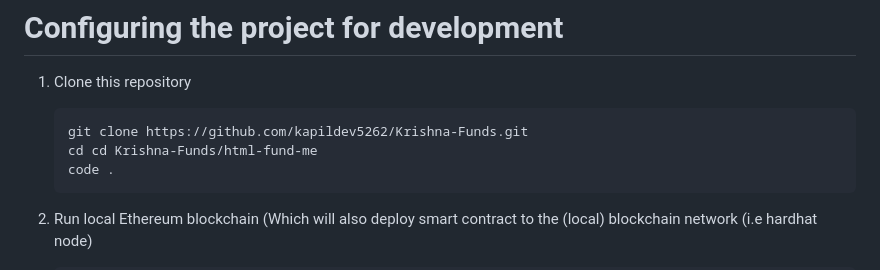
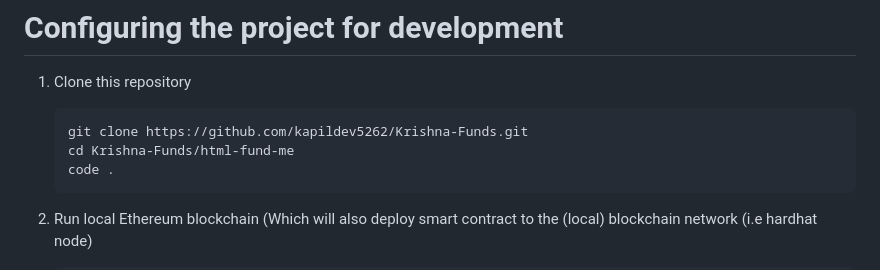
Before and after one commit to kapildev5262/Krishna-Funds, a Markdown page: README.md, the part around the change. Drawn GitHub-style.

````diff
--- a/README.md
+++ b/README.md
@@ -153,7 +153,7 @@ yarn format
 
    ```shell
    git clone https://github.com/kapildev5262/Krishna-Funds.git
-   cd cd Krishna-Funds/html-fund-me
+   cd Krishna-Funds/html-fund-me
    code .
    ```
 
````
